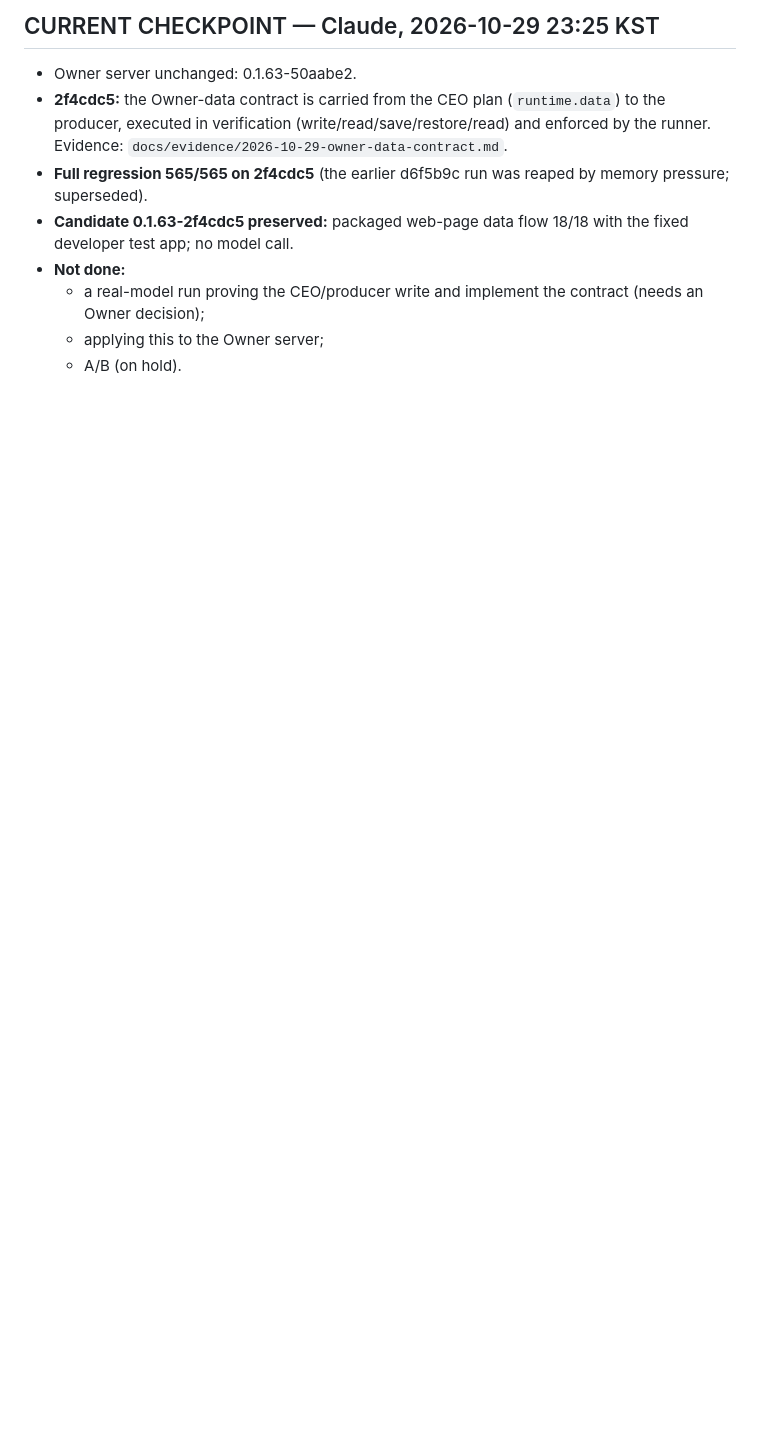
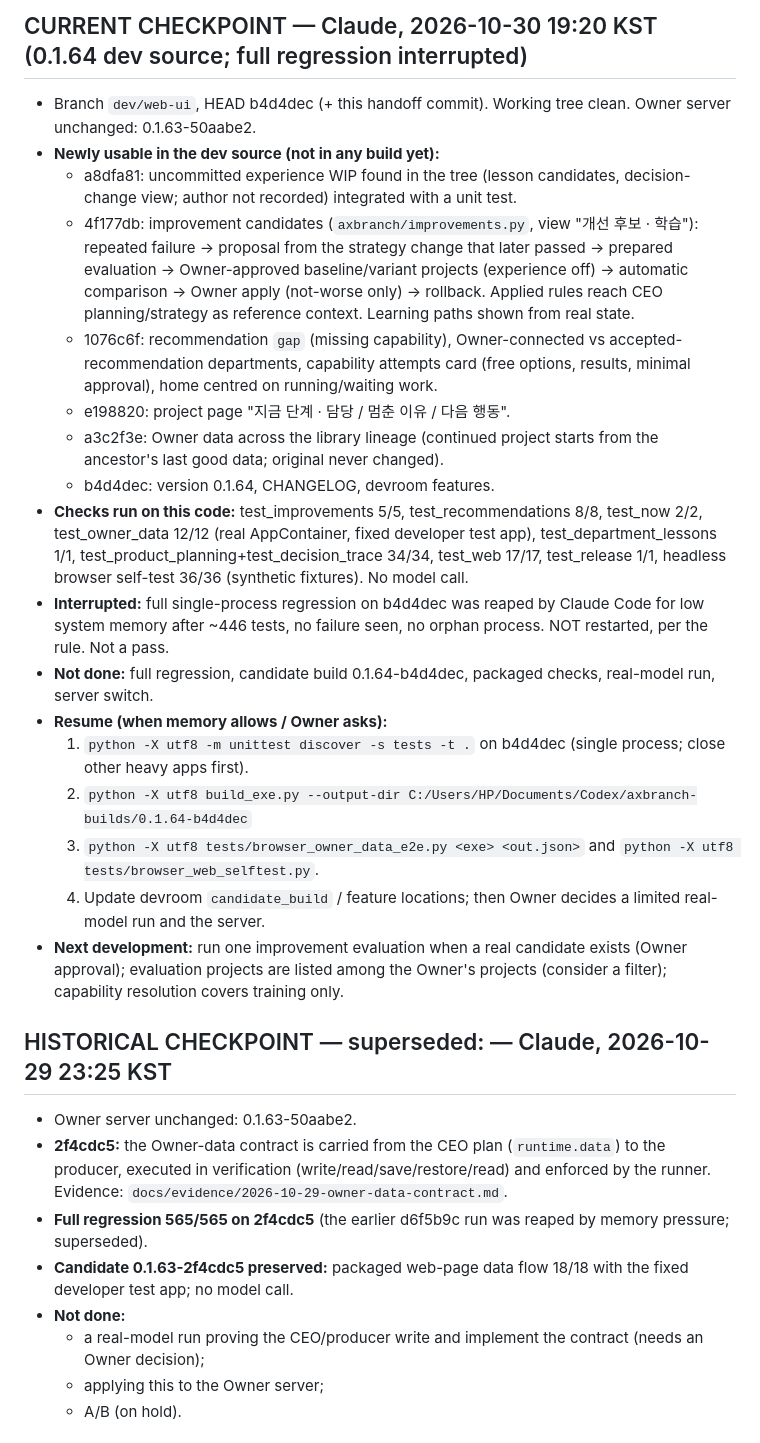
Before and after one commit to rhkralsrb0820/ax-branch, a Markdown page: docs/CODEX_CLI_HANDOFF.md, the part around the change. GitHub-like rendering; blank space fills up the shorter version.

Commit message:
Handoff: 0.1.64 dev source features; full regression reaped by memory pressure (not restarted)
Co-Authored-By: Claude Opus 5.5 <noreply@anthropic.com>

```diff
--- a/docs/CODEX_CLI_HANDOFF.md
+++ b/docs/CODEX_CLI_HANDOFF.md
@@ -1,4 +1,33 @@
-## CURRENT CHECKPOINT — Claude, 2026-10-29 23:25 KST
+## CURRENT CHECKPOINT — Claude, 2026-10-30 19:20 KST (0.1.64 dev source; full regression interrupted)
+- Branch `dev/web-ui`, HEAD b4d4dec (+ this handoff commit). Working tree clean. Owner server unchanged: 0.1.63-50aabe2.
+- **Newly usable in the dev source (not in any build yet):**
+  - a8dfa81: uncommitted experience WIP found in the tree (lesson candidates, decision-change view; author not recorded)
+    integrated with a unit test.
+  - 4f177db: improvement candidates (`axbranch/improvements.py`, view "개선 후보 · 학습"): repeated failure -> proposal
+    from the strategy change that later passed -> prepared evaluation -> Owner-approved baseline/variant projects
+    (experience off) -> automatic comparison -> Owner apply (not-worse only) -> rollback. Applied rules reach CEO
+    planning/strategy as reference context. Learning paths shown from real state.
+  - 1076c6f: recommendation `gap` (missing capability), Owner-connected vs accepted-recommendation departments,
+    capability attempts card (free options, results, minimal approval), home centred on running/waiting work.
+  - e198820: project page "지금 단계 · 담당 / 멈춘 이유 / 다음 행동".
+  - a3c2f3e: Owner data across the library lineage (continued project starts from the ancestor's last good data;
+    original never changed).
+  - b4d4dec: version 0.1.64, CHANGELOG, devroom features.
+- **Checks run on this code:** test_improvements 5/5, test_recommendations 8/8, test_now 2/2, test_owner_data 12/12
+  (real AppContainer, fixed developer test app), test_department_lessons 1/1, test_product_planning+test_decision_trace
+  34/34, test_web 17/17, test_release 1/1, headless browser self-test 36/36 (synthetic fixtures). No model call.
+- **Interrupted:** full single-process regression on b4d4dec was reaped by Claude Code for low system memory after
+  ~446 tests, no failure seen, no orphan process. NOT restarted, per the rule. Not a pass.
+- **Not done:** full regression, candidate build 0.1.64-b4d4dec, packaged checks, real-model run, server switch.
+- **Resume (when memory allows / Owner asks):**
+  1. `python -X utf8 -m unittest discover -s tests -t .` on b4d4dec (single process; close other heavy apps first).
+  2. `python -X utf8 build_exe.py --output-dir C:/Users/HP/Documents/Codex/axbranch-builds/0.1.64-b4d4dec`
+  3. `python -X utf8 tests/browser_owner_data_e2e.py <exe> <out.json>` and `python -X utf8 tests/browser_web_selftest.py`.
+  4. Update devroom `candidate_build` / feature locations; then Owner decides a limited real-model run and the server.
+- **Next development:** run one improvement evaluation when a real candidate exists (Owner approval); evaluation
+  projects are listed among the Owner's projects (consider a filter); capability resolution covers training only.
+
+## HISTORICAL CHECKPOINT — superseded: — Claude, 2026-10-29 23:25 KST
 - Owner server unchanged: 0.1.63-50aabe2.
 - **2f4cdc5:** the Owner-data contract is carried from the CEO plan (`runtime.data`) to the producer, executed in
   verification (write/read/save/restore/read) and enforced by the runner. Evidence:
```
